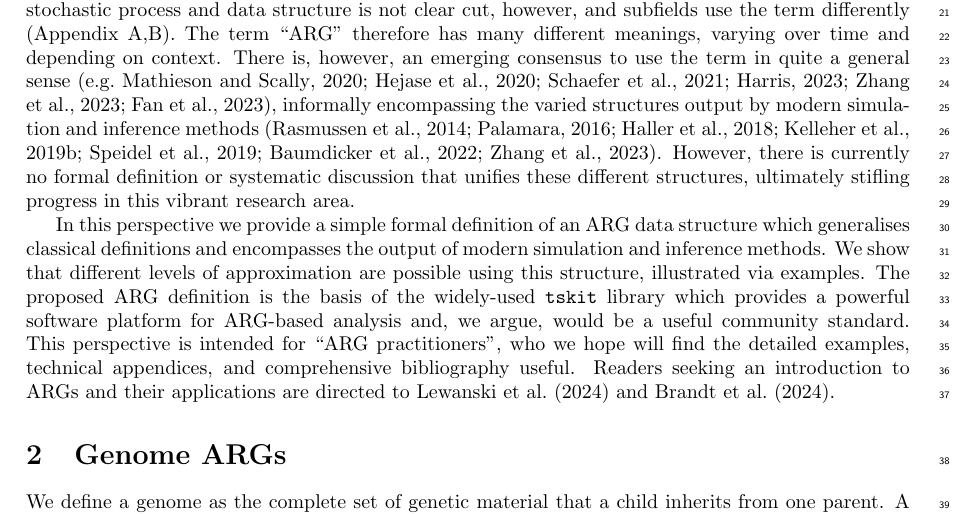
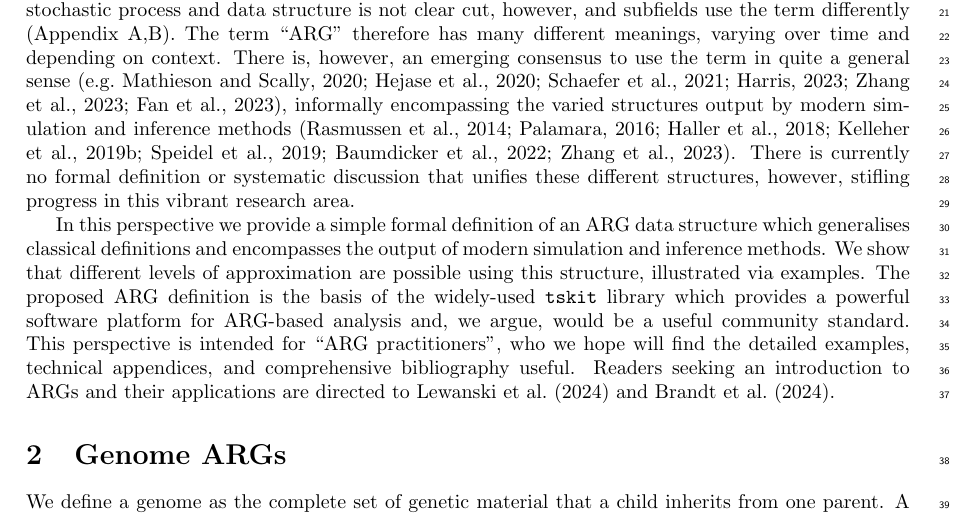
Before and after one commit to tskit-dev/what-is-an-arg-paper, a LaTeX paper (paper.tex): part of page 2 of 29, cut so that both start at the same text. Compiled offline with pdfLaTeX.

Commit message:
Intro tweak

```diff
--- a/paper.tex
+++ b/paper.tex
@@ -159,9 +159,9 @@ encompassing the varied structures output by modern simulation and
 inference methods~\citep{rasmussen2014genome, palamara2016argon, haller2018tree,
 kelleher2019inferring, speidel2019method, baumdicker2021efficient,
 zhang2023biobank}.
-However, there is currently no formal definition or systematic
+There is currently no formal definition or systematic
 discussion that unifies these different structures,
-ultimately stifling progress in this vibrant research area.
+however, stifling progress in this vibrant research area.
 
 In this perspective we provide a simple formal definition
 of an ARG data structure which generalises classical
```
